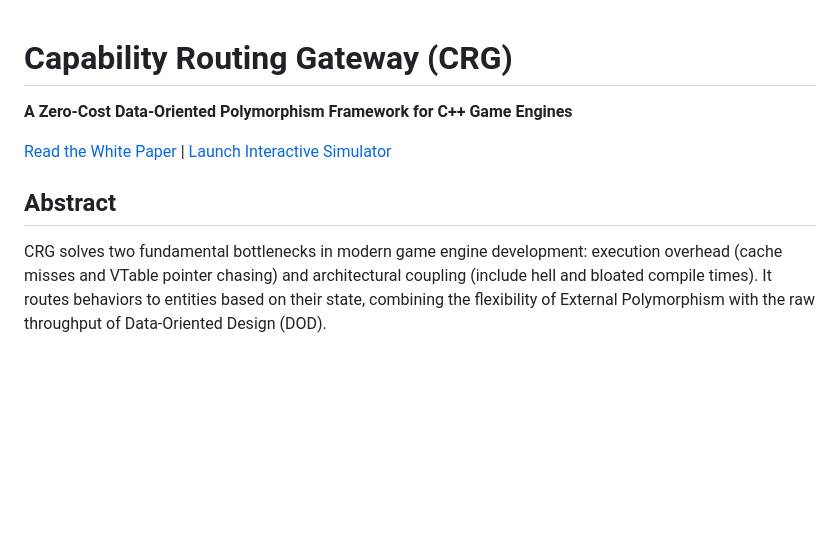
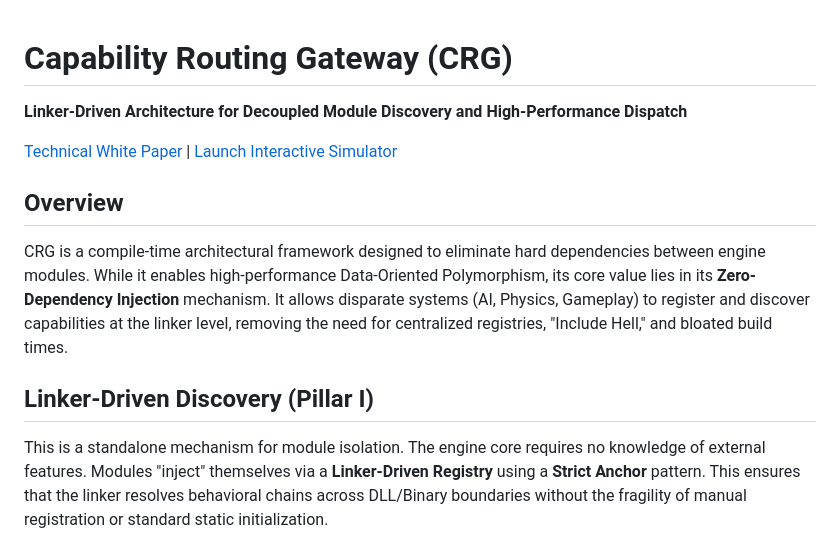
Before and after one commit to CT-74/CapabilityReconstructionGraph, a Markdown page: README.md, the part around one of its changes. GitHub-like rendering; blank space fills up the shorter version.

```diff
--- a/README.md
+++ b/README.md
@@ -1,9 +1,11 @@
 # Capability Routing Gateway (CRG)
+**Linker-Driven Architecture for Decoupled Module Discovery and High-Performance Dispatch**
 
-**A Zero-Cost Data-Oriented Polymorphism Framework for C++ Game Engines**
+[Technical White Paper](paper/paper.md) | [Launch Interactive Simulator](https://ct-74.github.io/CapabilityReconstructionGraph/demo/final_simulator/index.html)
 
-[Read the White Paper](paper/paper.md) | [Launch Interactive Simulator](https://ct-74.github.io/CapabilityReconstructionGraph/demo/final_simulator/index.html)
+## Overview
+CRG is a compile-time architectural framework designed to eliminate hard dependencies between engine modules. While it enables high-performance Data-Oriented Polymorphism, its core value lies in its **Zero-Dependency Injection** mechanism. It allows disparate systems (AI, Physics, Gameplay) to register and discover capabilities at the linker level, removing the need for centralized registries, "Include Hell," and bloated build times.
 
-## Abstract
-CRG solves two fundamental bottlenecks in modern game engine development: execution overhead (cache misses and VTable pointer chasing) and architectural coupling (include hell and bloated compile times). It routes behaviors to entities based on their state, combining the flexibility of External Polymorphism with the raw throughput of Data-Oriented Design (DOD).
+## Linker-Driven Discovery (Pillar I)
+This is a standalone mechanism for module isolation. The engine core requires no knowledge of external features. Modules "inject" themselves via a **Linker-Driven Registry** using a **Strict Anchor** pattern. This ensures that the linker resolves behavioral chains across DLL/Binary boundaries without the fragility of manual registration or standard static initialization.
 
```
Also changed, not shown: other parts of README.md (+23 -48 lines), paper/paper.md (+65 -36 lines), img/tensor_routing.png (added), img/tes_layout.png (added).
